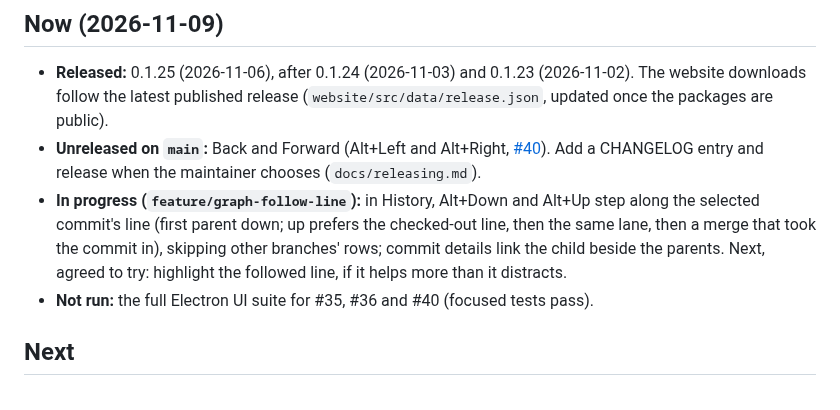
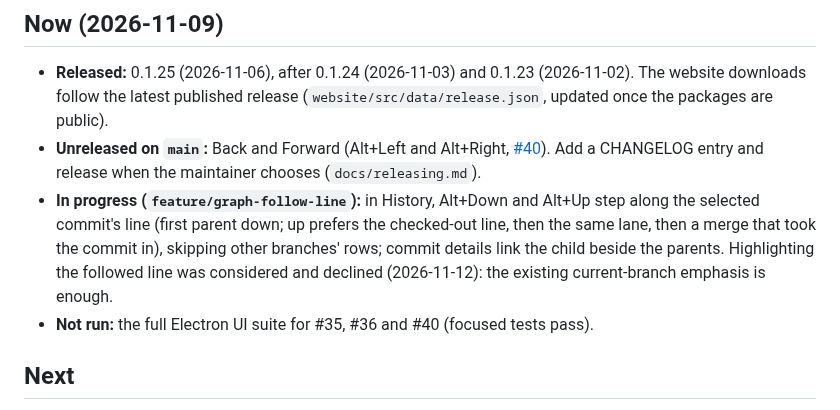
Before and after one commit to benfo/oak, a Markdown page: ROADMAP.md, the part around the change. Rendered like a GitHub page.

Commit message:
Note the declined line highlight in the roadmap

```diff
--- a/ROADMAP.md
+++ b/ROADMAP.md
@@ -8,7 +8,7 @@ How to keep this file: it has one place for each kind of fact. When work moves,
 
 - **Released:** 0.1.25 (2026-11-06), after 0.1.24 (2026-11-03) and 0.1.23 (2026-11-02). The website downloads follow the latest published release (`website/src/data/release.json`, updated once the packages are public).
 - **Unreleased on `main`:** Back and Forward (Alt+Left and Alt+Right, [#40](https://github.com/benfo/oak/pull/40)). Add a CHANGELOG entry and release when the maintainer chooses (`docs/releasing.md`).
-- **In progress (`feature/graph-follow-line`):** in History, Alt+Down and Alt+Up step along the selected commit's line (first parent down; up prefers the checked-out line, then the same lane, then a merge that took the commit in), skipping other branches' rows; commit details link the child beside the parents. Next, agreed to try: highlight the followed line, if it helps more than it distracts.
+- **In progress (`feature/graph-follow-line`):** in History, Alt+Down and Alt+Up step along the selected commit's line (first parent down; up prefers the checked-out line, then the same lane, then a merge that took the commit in), skipping other branches' rows; commit details link the child beside the parents. Highlighting the followed line was considered and declined (2026-11-12): the existing current-branch emphasis is enough.
 - **Not run:** the full Electron UI suite for #35, #36 and #40 (focused tests pass).
 
 ## Next
```
